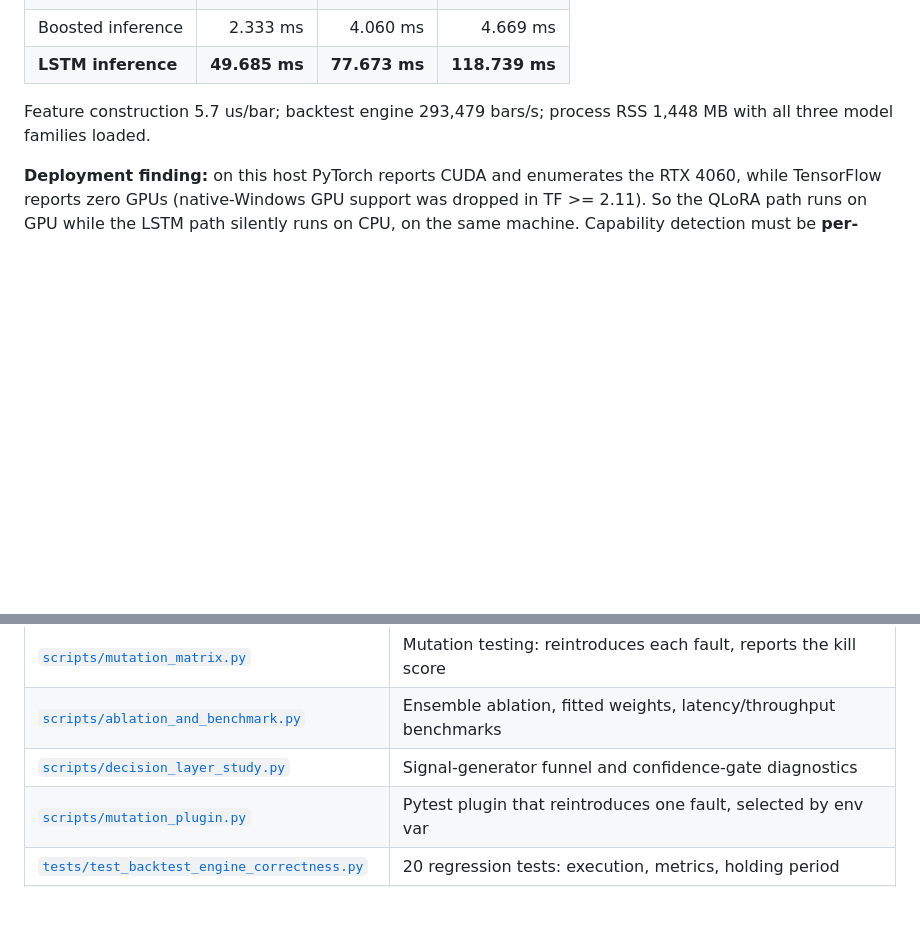
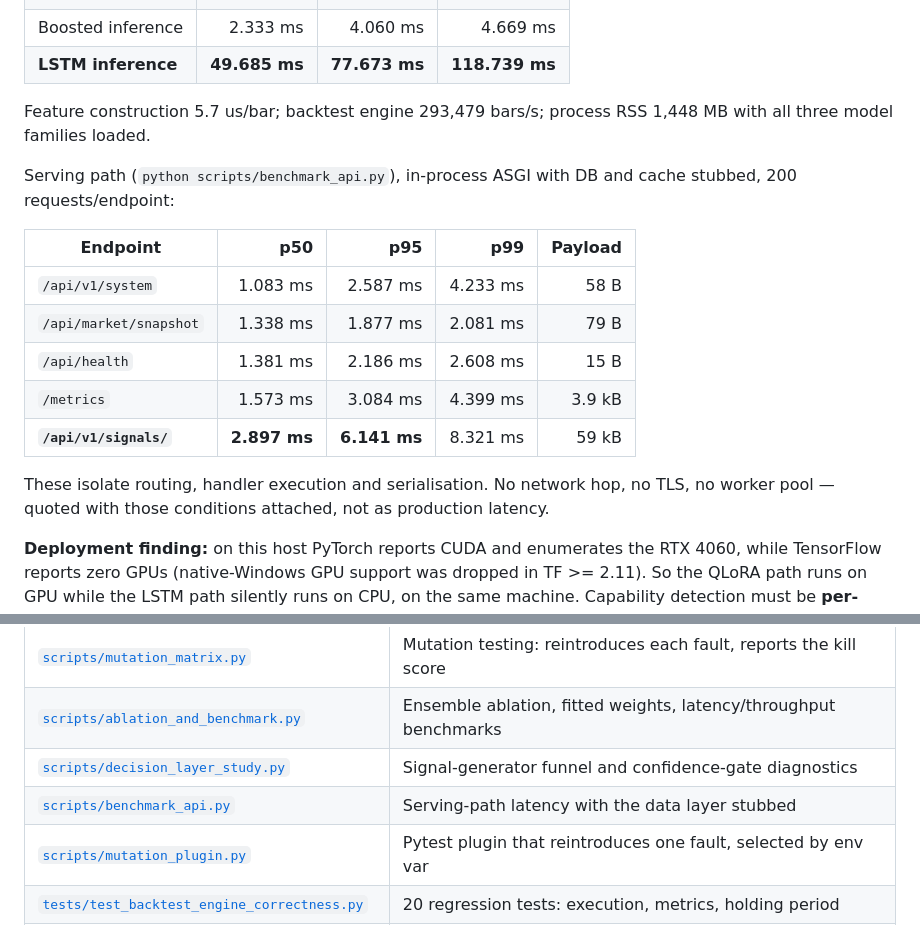
Before and after one commit to Ratnachand04/FINBIN, a Markdown page: README.md, 2 parts joined by grey strips. Rendered like a GitHub page; blank space fills up the shorter version.

Commit message:
docs: add serving-path latency to the README
Co-Authored-By: Claude Opus 5 <noreply@anthropic.com>

```diff
--- a/README.md
+++ b/README.md
@@ -300,6 +300,21 @@ layers -- invisible to any component-level test.
 Feature construction 5.7 us/bar; backtest engine 293,479 bars/s; process RSS
 1,448 MB with all three model families loaded.
 
+Serving path (`python scripts/benchmark_api.py`), in-process ASGI with DB and
+cache stubbed, 200 requests/endpoint:
+
+| Endpoint | p50 | p95 | p99 | Payload |
+|---|---:|---:|---:|---:|
+| `/api/v1/system` | 1.083 ms | 2.587 ms | 4.233 ms | 58 B |
+| `/api/market/snapshot` | 1.338 ms | 1.877 ms | 2.081 ms | 79 B |
+| `/api/health` | 1.381 ms | 2.186 ms | 2.608 ms | 15 B |
+| `/metrics` | 1.573 ms | 3.084 ms | 4.399 ms | 3.9 kB |
+| **`/api/v1/signals/`** | **2.897 ms** | **6.141 ms** | 8.321 ms | 59 kB |
+
+These isolate routing, handler execution and serialisation. No network hop, no
+TLS, no worker pool — quoted with those conditions attached, not as production
+latency.
+
 **Deployment finding:** on this host PyTorch reports CUDA and enumerates the
 RTX 4060, while TensorFlow reports zero GPUs (native-Windows GPU support was
 dropped in TF >= 2.11). So the QLoRA path runs on GPU while the LSTM path
@@ -464,6 +479,7 @@ and [`docs/mutation_matrix.json`](docs/mutation_matrix.json), regenerated by
 | [`scripts/mutation_matrix.py`](scripts/mutation_matrix.py) | Mutation testing: reintroduces each fault, reports the kill score |
 | [`scripts/ablation_and_benchmark.py`](scripts/ablation_and_benchmark.py) | Ensemble ablation, fitted weights, latency/throughput benchmarks |
 | [`scripts/decision_layer_study.py`](scripts/decision_layer_study.py) | Signal-generator funnel and confidence-gate diagnostics |
+| [`scripts/benchmark_api.py`](scripts/benchmark_api.py) | Serving-path latency with the data layer stubbed |
 | [`scripts/mutation_plugin.py`](scripts/mutation_plugin.py) | Pytest plugin that reintroduces one fault, selected by env var |
 | [`tests/test_backtest_engine_correctness.py`](tests/test_backtest_engine_correctness.py) | 20 regression tests: execution, metrics, holding period |
 | [`tests/test_feature_pipeline_correctness.py`](tests/test_feature_pipeline_correctness.py) | 9 regression tests pinning the scaler and split faults |
```
